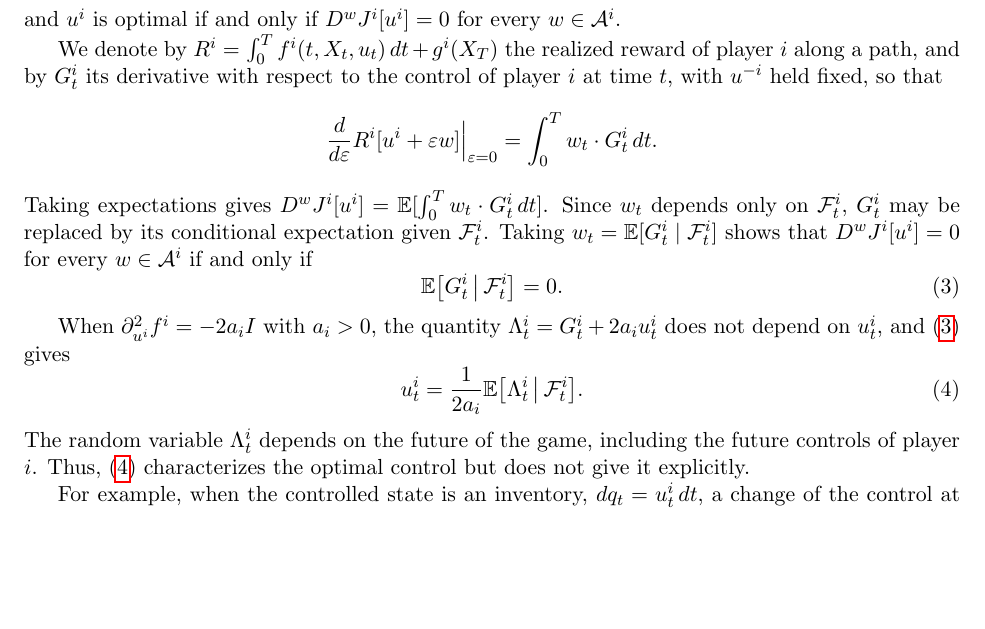
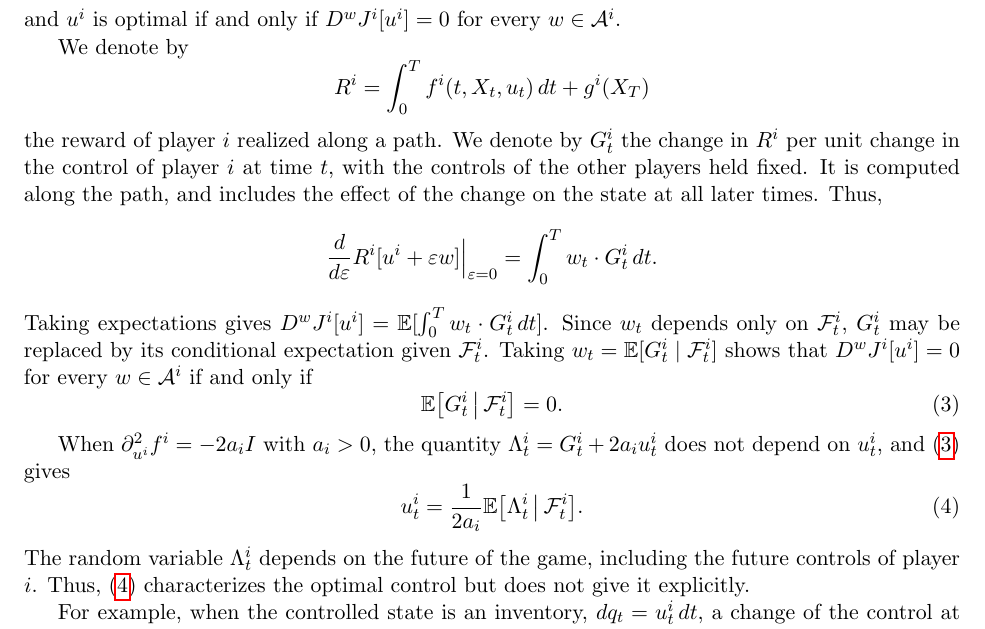
Before and after one commit to bilalhusain126/partial-info-games, a LaTeX document (notes/method.tex): part of page 2 of 4, cut so that both start at the same text, the shorter picture padded with empty space. Compiled offline with pdfLaTeX.

Commit message:
Method note: clearer definition of R and G

```diff
--- a/notes/method.tex
+++ b/notes/method.tex
@@ -57,7 +57,11 @@ We fix $u^{-i}$ and assume that $J^i[\,\cdot\,, u^{-i}]$ is concave. For $w \in
 \end{equation*}
 and $u^i$ is optimal if and only if $D^w J^i[u^i] = 0$ for every $w \in \mathcal{A}^i$.
 
-We denote by $R^i = \int_0^T f^i(t, X_t, u_t) \, dt + g^i(X_T)$ the realized reward of player $i$ along a path, and by $G^i_t$ its derivative with respect to the control of player $i$ at time $t$, with $u^{-i}$ held fixed, so that
+We denote by
+\begin{equation*}
+  R^i = \int_0^T f^i(t, X_t, u_t) \, dt + g^i(X_T)
+\end{equation*}
+the reward of player $i$ realized along a path. We denote by $G^i_t$ the change in $R^i$ per unit change in the control of player $i$ at time $t$, with the controls of the other players held fixed. It is computed along the path, and includes the effect of the change on the state at all later times. Thus,
 \begin{equation*}
   \frac{d}{d\varepsilon} R^i[u^i + \varepsilon w] \Big|_{\varepsilon = 0} = \int_0^T w_t \cdot G^i_t \, dt .
 \end{equation*}
```
